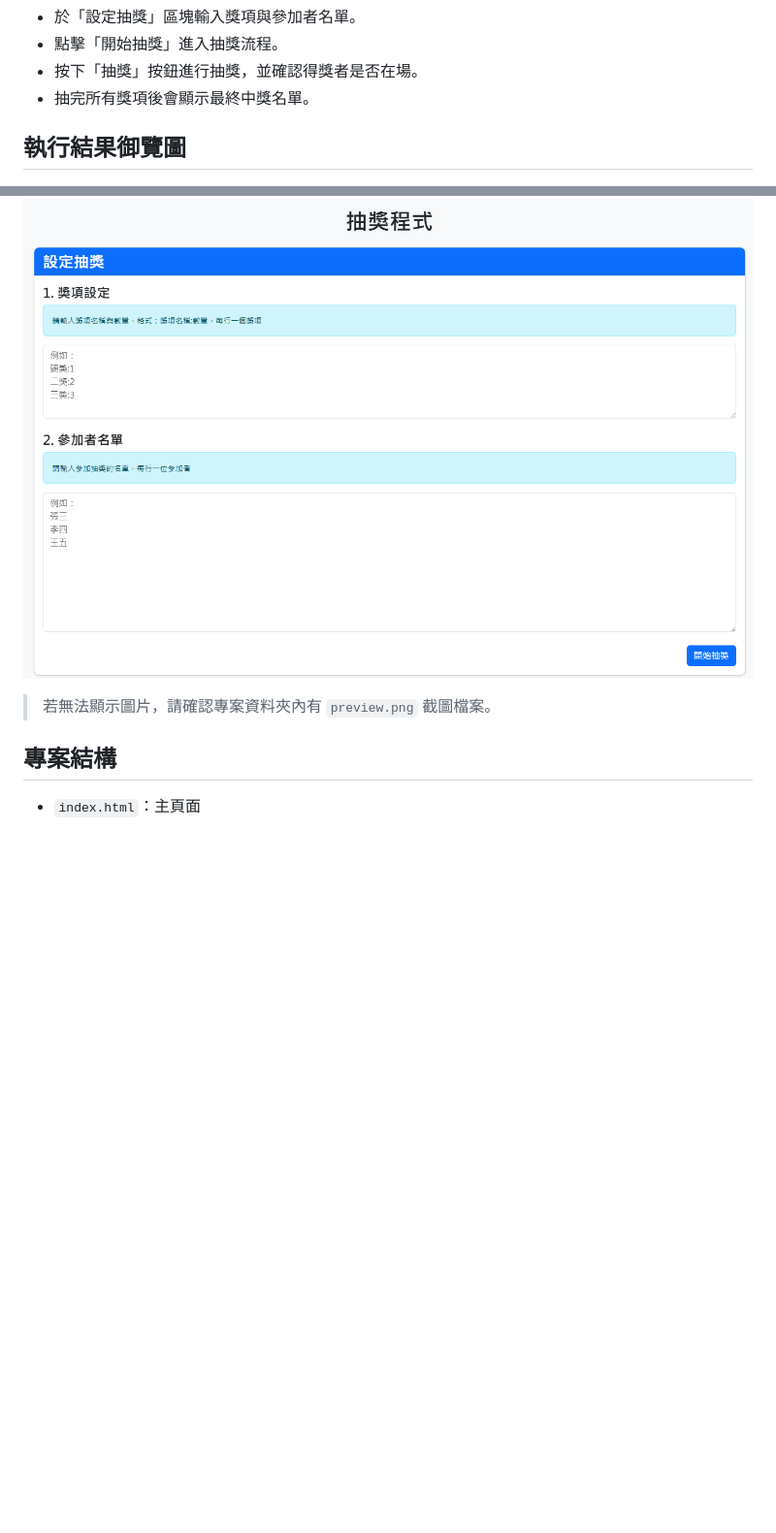
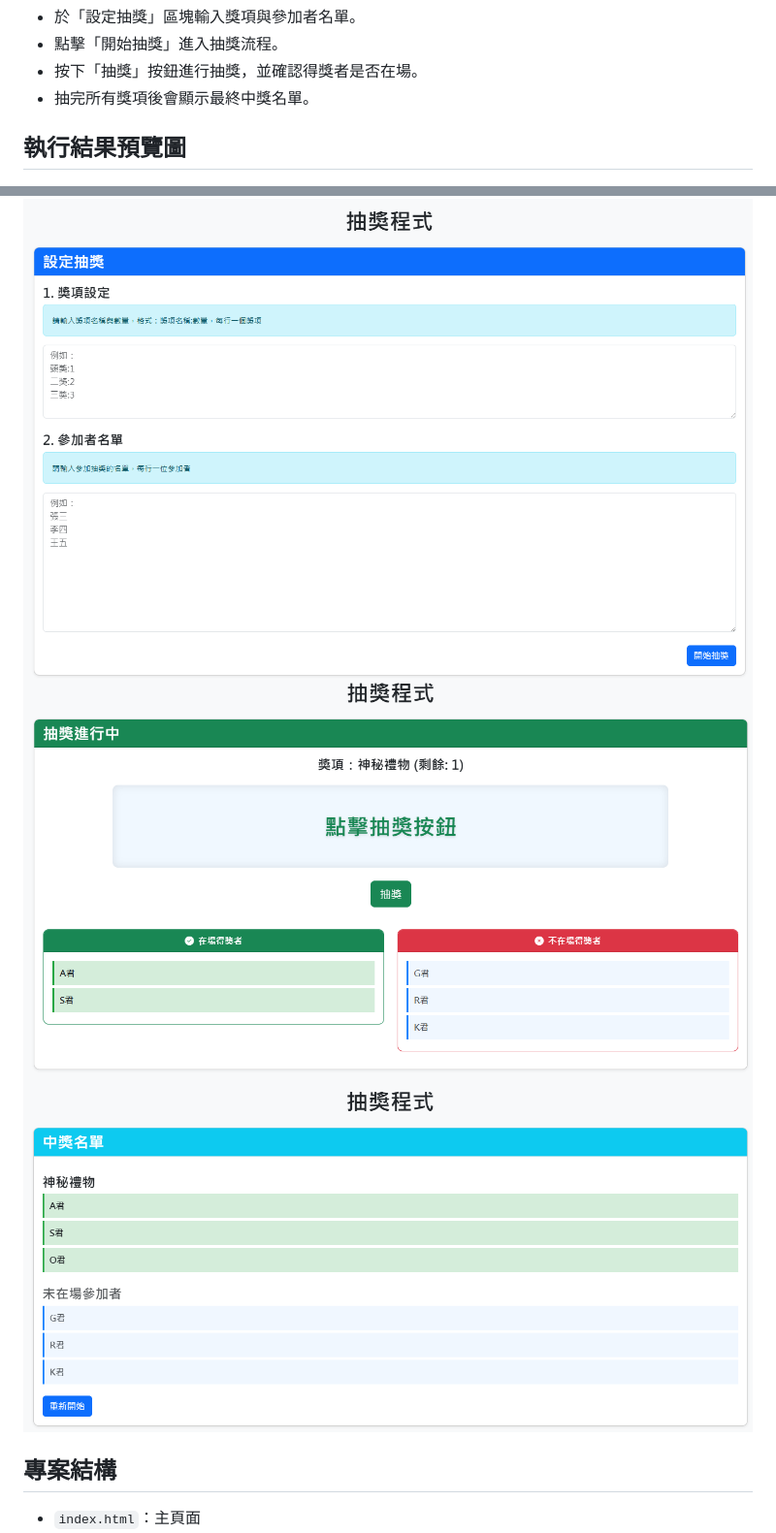
Before and after one commit to chttitool/lucky-draw-app, a Markdown page: README.md, 2 parts joined by grey strips. Shown: that part at 97% size. Drawn GitHub-style; pictures changed too: preview2.png (added), preview3.png (added); blank space fills up the shorter version.

Commit message:
Refactor code structure for improved readability and maintainability

```diff
--- a/README.md
+++ b/README.md
@@ -27,11 +27,12 @@
 - 按下「抽獎」按鈕進行抽獎，並確認得獎者是否在場。
 - 抽完所有獎項後會顯示最終中獎名單。
 
-## 執行結果御覽圖
+## 執行結果預覽圖
 
 ![抽獎程式畫面預覽](preview.png)
+![抽獎程式畫面預覽](preview2.png)
+![抽獎程式畫面預覽](preview3.png)
 
-> 若無法顯示圖片，請確認專案資料夾內有 `preview.png` 截圖檔案。
 
 ## 專案結構
 - `index.html`：主頁面
```
